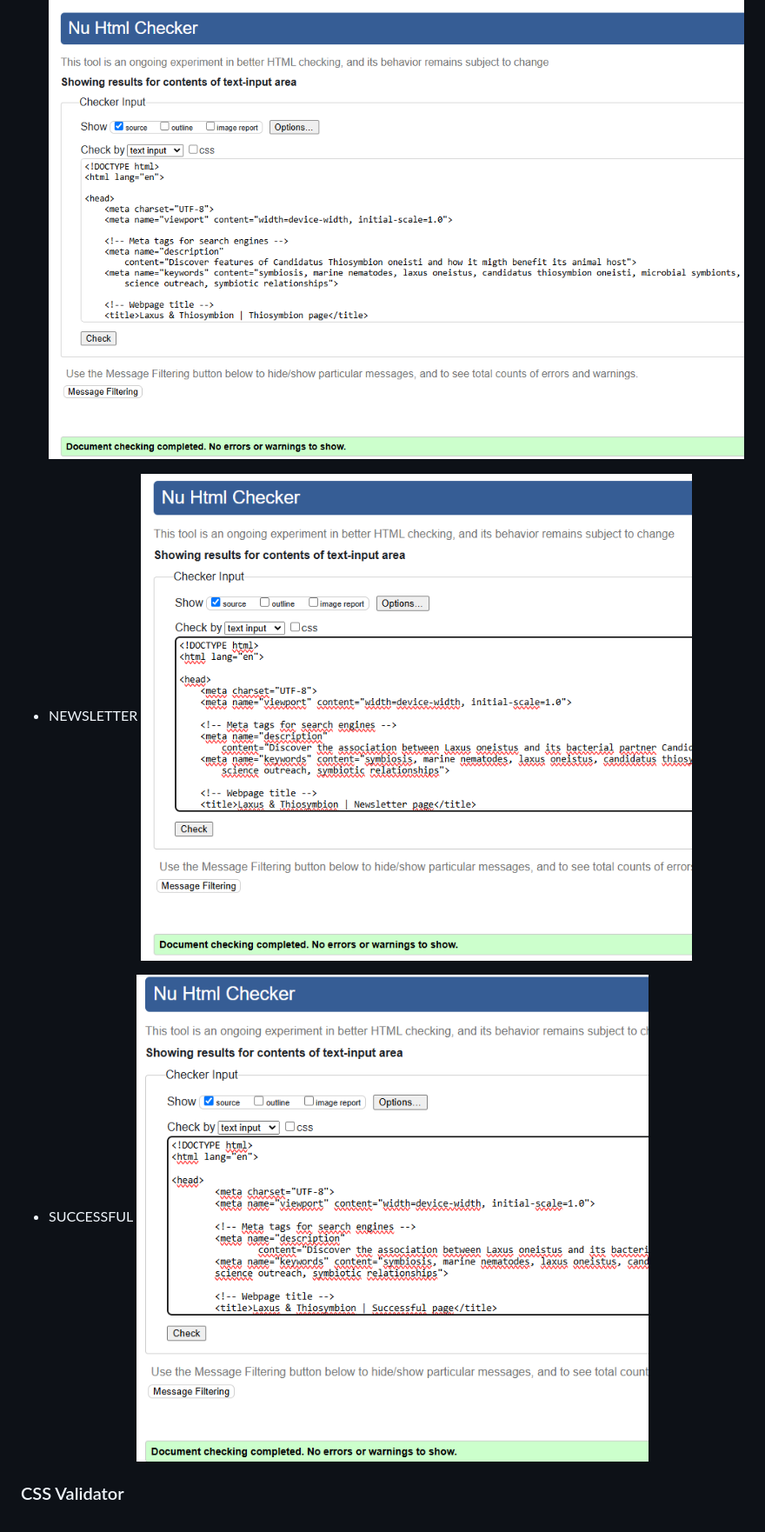
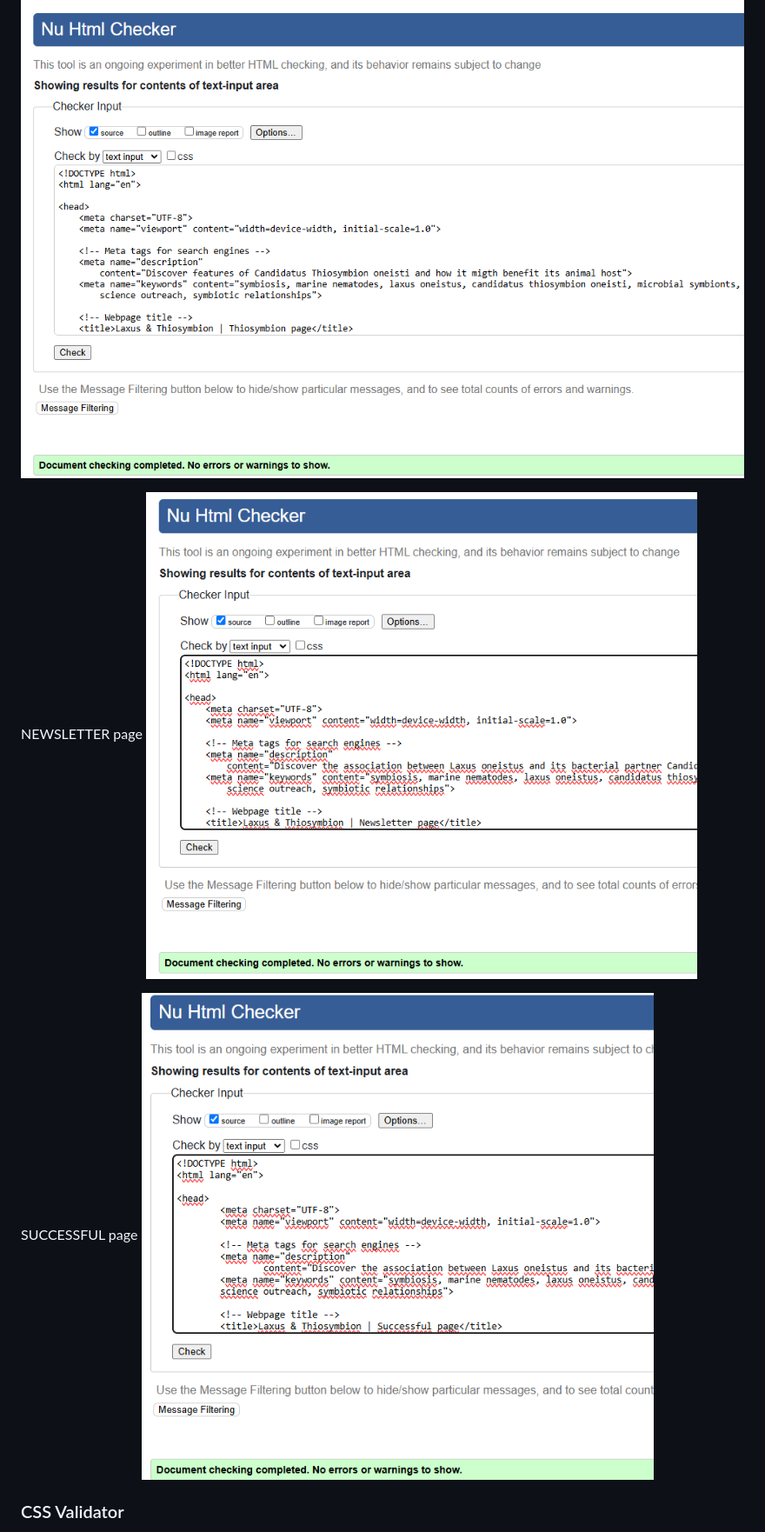
Before and after one commit to ParedesGab/PP1, a Markdown page: README.md, the part around the change printed below. Shown: that part at 87% size. GitHub-like rendering.

```diff
--- a/README.md
+++ b/README.md
@@ -289,8 +290,10 @@ Symbiosis is defined as "the living together of differently named organisms" (de
 ![HTML Validation THIOSYMBION](documentation/validation/thiosymbion-page-html-validator.png)
 
-+ NEWSLETTER ![HTML Validation NEWSLETTER](documentation/validation/newsletter-page-html-validator.png)
+NEWSLETTER page
+![HTML Validation NEWSLETTER](documentation/validation/newsletter-page-html-validator.png)
 
-+ SUCCESSFUL ![HTML Validation SUCCESSFUL](documentation/validation/successful-page-html-validator.png)
+SUCCESSFUL page
+![HTML Validation SUCCESSFUL](documentation/validation/successful-page-html-validator.png)
 
 ### CSS Validator
 
```
Also changed, not shown: other parts of README.md (+20 -16 lines), documentation/lighthouse/lighthouse-report-homepage.png (added), documentation/lighthouse/lighthouse-report-laxus-page.png (added), documentation/lighthouse/lighthouse-report-newsletter-page.png (added), documentation/lighthouse/lighthouse-report-successful-page.png (added), documentation/lighthouse/lighthouse-report-thiosymbion-page.png (added).
